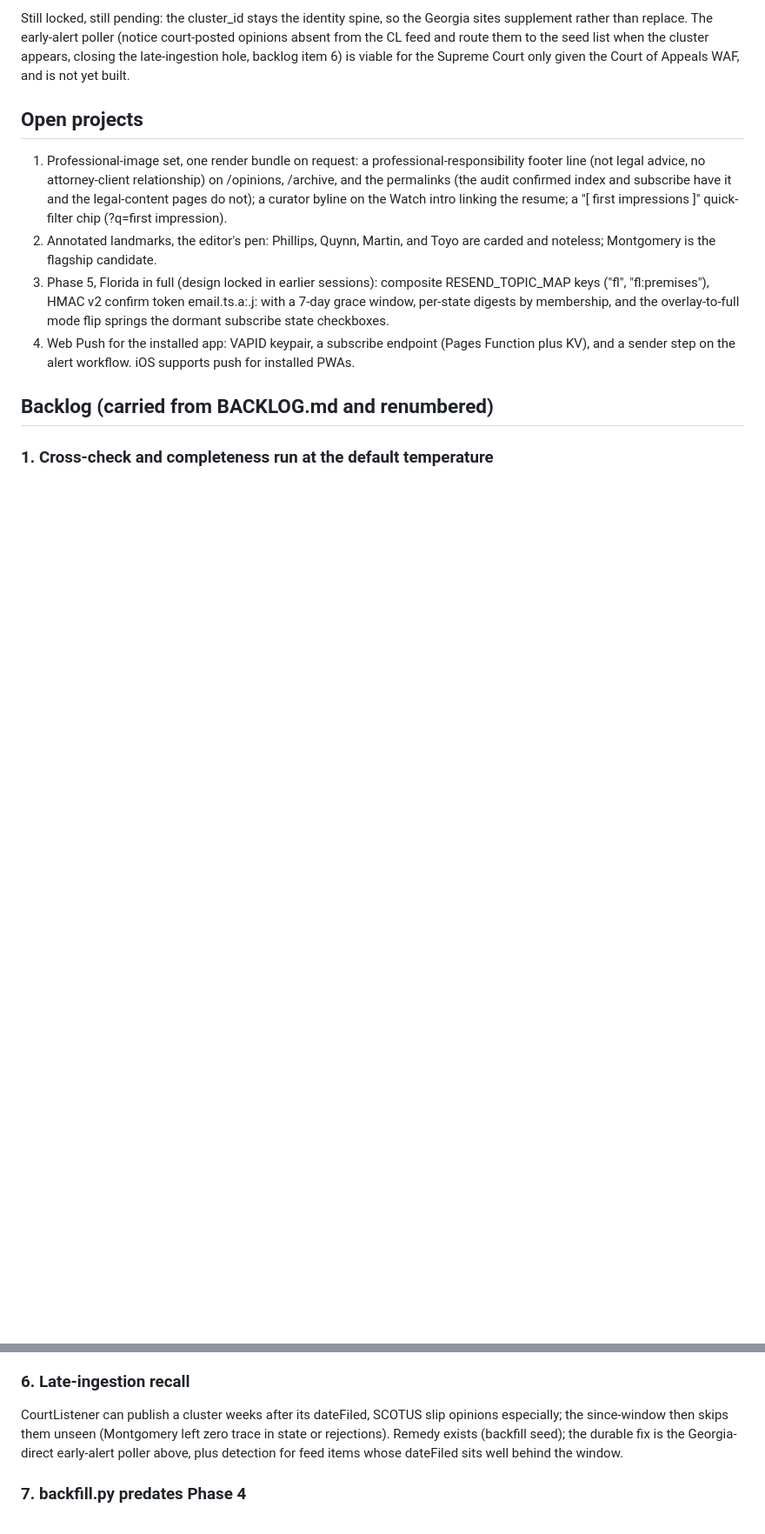
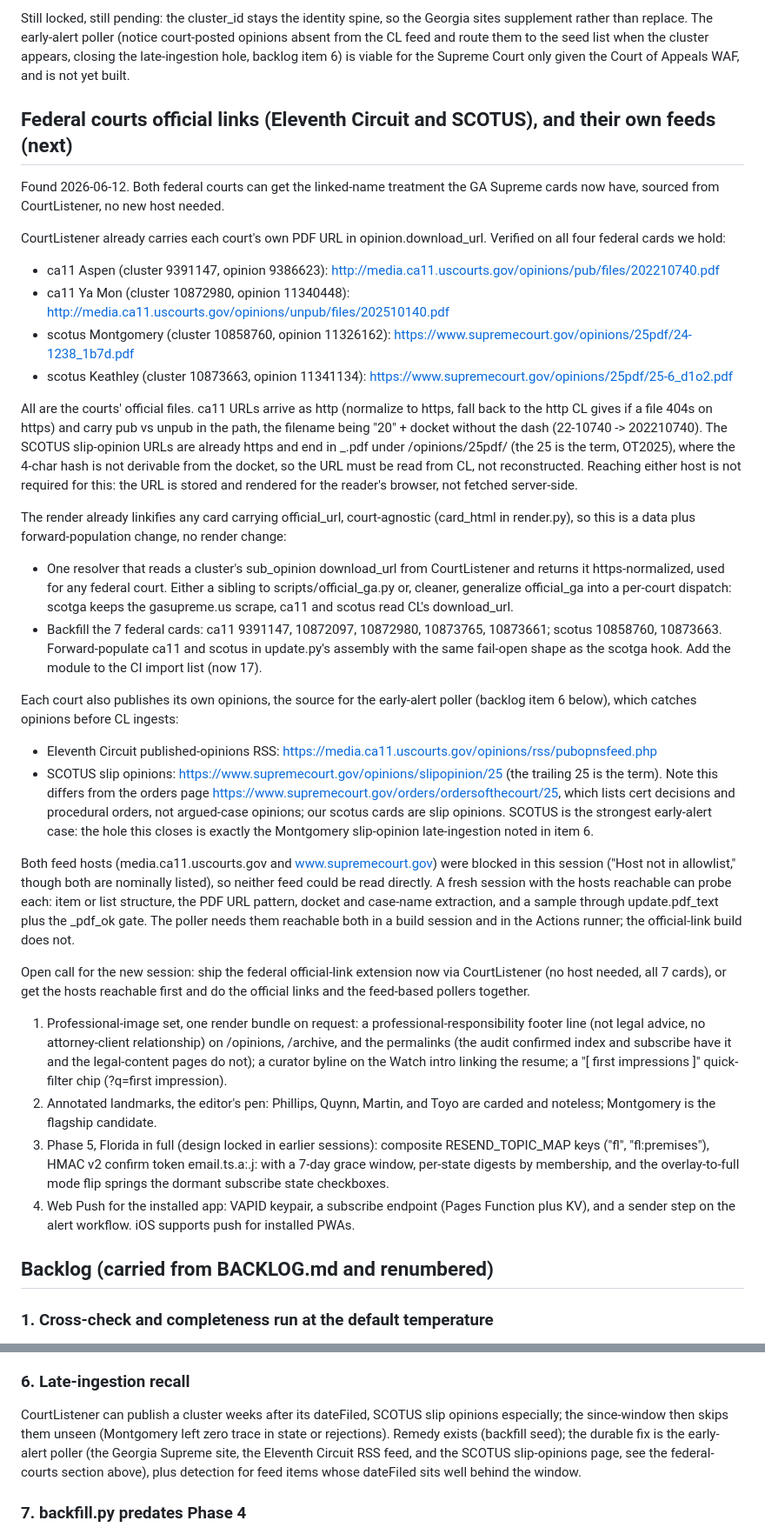
Before and after one commit to devinhorowitz/horowitz.law, a Markdown page: HANDOFF.md, 2 parts joined by grey strips. Shown at 87% size. Rendered like a GitHub page; blank space fills up the shorter version.

```diff
--- a/HANDOFF.md
+++ b/HANDOFF.md
@@ -107,7 +115,69 @@ when the cluster appears, closing the late-ingestion hole, backlog item 6) is
 viable for the Supreme Court only given the Court of Appeals WAF, and is not yet
 built.
 
-## Open projects
+## Federal courts official links (Eleventh Circuit and SCOTUS), and their own feeds (next)
+
+Found 2026-06-12. Both federal courts can get the linked-name treatment the GA
+Supreme cards now have, sourced from CourtListener, no new host needed.
+
+CourtListener already carries each court's own PDF URL in opinion.download_url.
+Verified on all four federal cards we hold:
+
+- ca11 Aspen (cluster 9391147, opinion 9386623):
+  http://media.ca11.uscourts.gov/opinions/pub/files/202210740.pdf
+- ca11 Ya Mon (cluster 10872980, opinion 11340448):
+  http://media.ca11.uscourts.gov/opinions/unpub/files/202510140.pdf
+- scotus Montgomery (cluster 10858760, opinion 11326162):
+  https://www.supremecourt.gov/opinions/25pdf/24-1238_1b7d.pdf
+- scotus Keathley (cluster 10873663, opinion 11341134):
+  https://www.supremecourt.gov/opinions/25pdf/25-6_d1o2.pdf
+
+All are the courts' official files. ca11 URLs arrive as http (normalize to
+https, fall back to the http CL gives if a file 404s on https) and carry pub vs
+unpub in the path, the filename being "20" + docket without the dash (22-10740
+-> 202210740). The SCOTUS slip-opinion URLs are already https and end in
+<docket>_<hash>.pdf under /opinions/25pdf/ (the 25 is the term, OT2025), where
+the 4-char hash is not derivable from the docket, so the URL must be read from
+CL, not reconstructed. Reaching either host is not required for this: the URL is
+stored and rendered for the reader's browser, not fetched server-side.
+
+The render already linkifies any card carrying official_url, court-agnostic
+(card_html in render.py), so this is a data plus forward-population change, no
+render change:
+
+- One resolver that reads a cluster's sub_opinion download_url from
+  CourtListener and returns it https-normalized, used for any federal court.
+  Either a sibling to scripts/official_ga.py or, cleaner, generalize official_ga
+  into a per-court dispatch: scotga keeps the gasupreme.us scrape, ca11 and
+  scotus read CL's download_url.
+- Backfill the 7 federal cards: ca11 9391147, 10872097, 10872980, 10873765,
+  10873661; scotus 10858760, 10873663. Forward-populate ca11 and scotus in
+  update.py's assembly with the same fail-open shape as the scotga hook. Add the
+  module to the CI import list (now 17).
+
+Each court also publishes its own opinions, the source for the early-alert
+poller (backlog item 6 below), which catches opinions before CL ingests:
+
+- Eleventh Circuit published-opinions RSS:
+  https://media.ca11.uscourts.gov/opinions/rss/pubopnsfeed.php
+- SCOTUS slip opinions: https://www.supremecourt.gov/opinions/slipopinion/25
+  (the trailing 25 is the term). Note this differs from the orders page
+  https://www.supremecourt.gov/orders/ordersofthecourt/25, which lists cert
+  decisions and procedural orders, not argued-case opinions; our scotus cards
+  are slip opinions. SCOTUS is the strongest early-alert case: the hole this
+  closes is exactly the Montgomery slip-opinion late-ingestion noted in item 6.
+
+Both feed hosts (media.ca11.uscourts.gov and www.supremecourt.gov) were blocked
+in this session ("Host not in allowlist," though both are nominally listed), so
+neither feed could be read directly. A fresh session with the hosts reachable
+can probe each: item or list structure, the PDF URL pattern, docket and
+case-name extraction, and a sample through update.pdf_text plus the _pdf_ok
+gate. The poller needs them reachable both in a build session and in the Actions
+runner; the official-link build does not.
+
+Open call for the new session: ship the federal official-link extension now via
+CourtListener (no host needed, all 7 cards), or get the hosts reachable first
+and do the official links and the feed-based pollers together.
 
 1. Professional-image set, one render bundle on request: a
    professional-responsibility footer line (not legal advice, no
@@ -178,8 +248,10 @@ treated_by styling on Aspen, not a second card.)
 CourtListener can publish a cluster weeks after its dateFiled, SCOTUS slip
 opinions especially; the since-window then skips them unseen (Montgomery
 left zero trace in state or rejections). Remedy exists (backfill seed);
-the durable fix is the Georgia-direct early-alert poller above, plus
-detection for feed items whose dateFiled sits well behind the window.
+the durable fix is the early-alert poller (the Georgia Supreme site, the
+Eleventh Circuit RSS feed, and the SCOTUS slip-opinions page, see the
+federal-courts section above), plus detection for feed items whose dateFiled
+sits well behind the window.
 
 ### 7. backfill.py predates Phase 4
 
```
Also changed, not shown: other parts of HANDOFF.md (+14 -6 lines).
